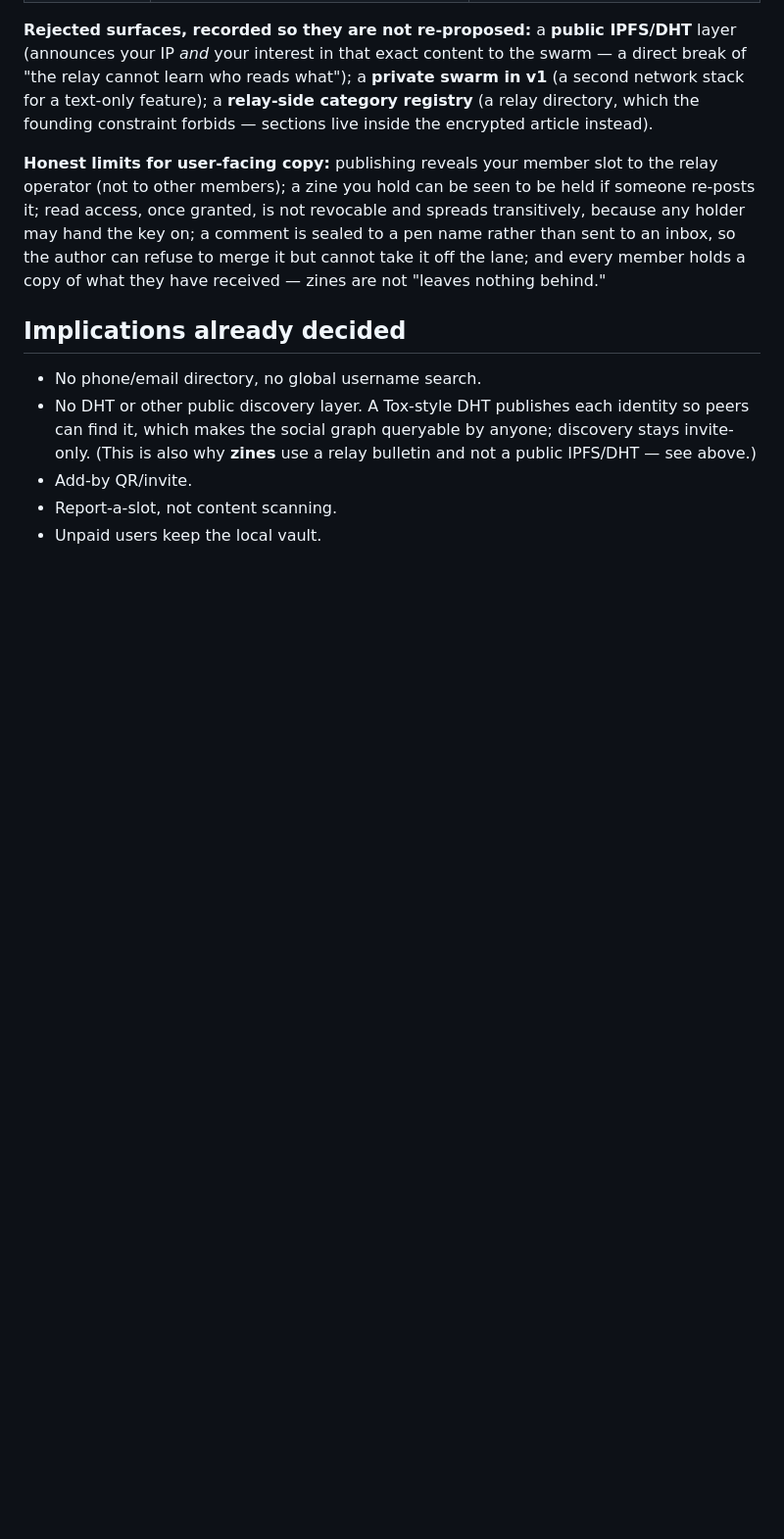
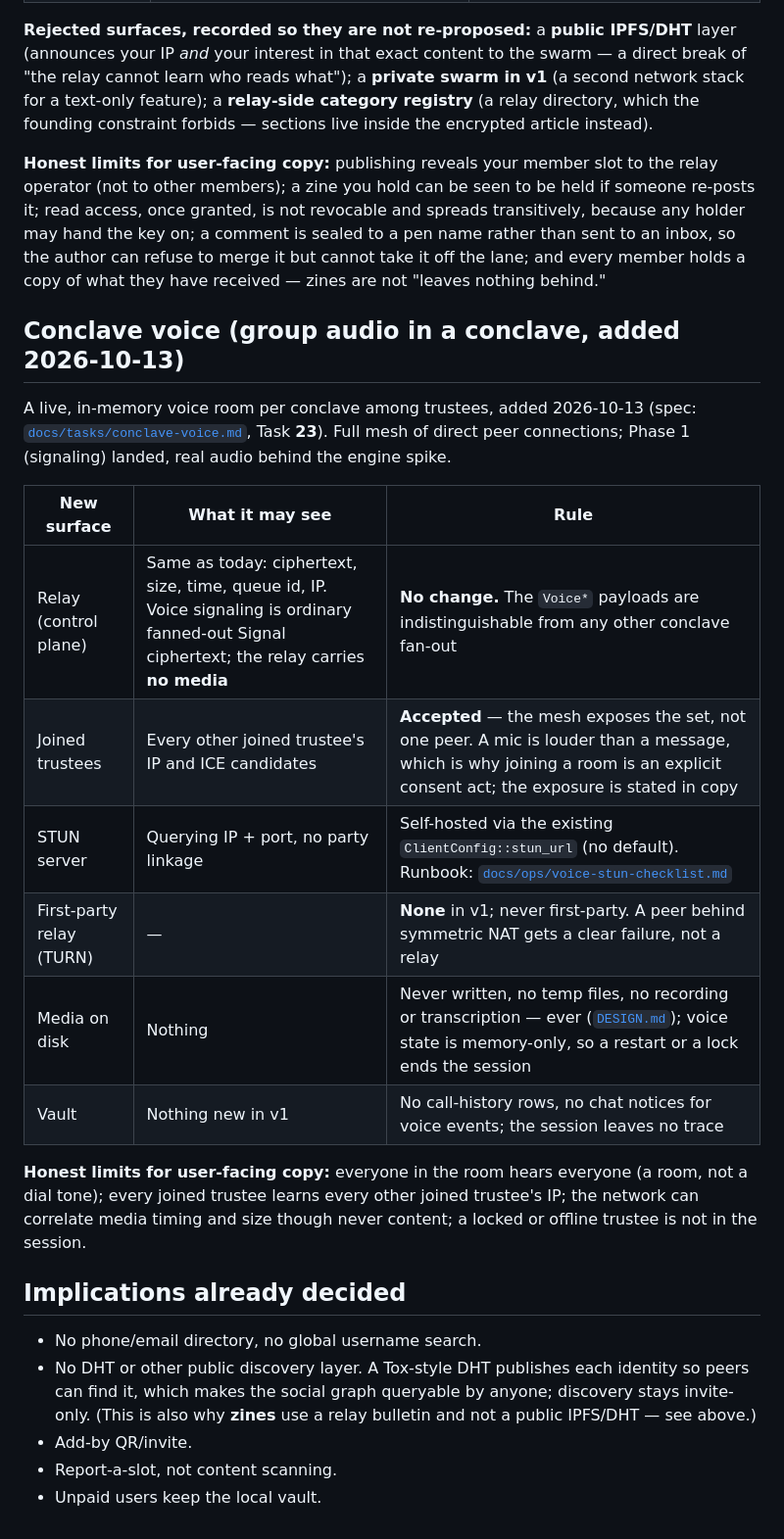
Before and after one commit to sambitar/ProjectHush, a Markdown page: docs/THREAT_MODEL.md, the part around the change. Shown at 98% size. Drawn GitHub-style; blank space fills up the shorter version.

Commit message:
Add conclave voice to the threat model
The control plane changes nothing the relay can see; the mesh exposes the
joined trustees' IPs to each other, which the explicit join already consents
to and the copy must state. Media is never on disk and the session leaves no
trace in the vault.

```diff
--- a/docs/THREAT_MODEL.md
+++ b/docs/THREAT_MODEL.md
@@ -117,6 +117,25 @@ a comment is sealed to a pen name rather than sent to an inbox, so the author ca
 but cannot take it off the lane; and every member holds a copy of what they have received — zines are
 not "leaves nothing behind."
 
+## Conclave voice (group audio in a conclave, added 2026-10-13)
+
+A live, in-memory voice room per conclave among trustees, added 2026-10-13 (spec:
+[`docs/tasks/conclave-voice.md`](tasks/conclave-voice.md), Task **23**). Full mesh of direct
+peer connections; Phase 1 (signaling) landed, real audio behind the engine spike.
+
+| New surface | What it may see | Rule |
+|---|---|---|
+| Relay (control plane) | Same as today: ciphertext, size, time, queue id, IP. Voice signaling is ordinary fanned-out Signal ciphertext; the relay carries **no media** | **No change.** The `Voice*` payloads are indistinguishable from any other conclave fan-out |
+| Joined trustees | Every other joined trustee's IP and ICE candidates | **Accepted** — the mesh exposes the set, not one peer. A mic is louder than a message, which is why joining a room is an explicit consent act; the exposure is stated in copy |
+| STUN server | Querying IP + port, no party linkage | Self-hosted via the existing `ClientConfig::stun_url` (no default). Runbook: [`docs/ops/voice-stun-checklist.md`](ops/voice-stun-checklist.md) |
+| First-party relay (TURN) | — | **None** in v1; never first-party. A peer behind symmetric NAT gets a clear failure, not a relay |
+| Media on disk | Nothing | Never written, no temp files, no recording or transcription — ever ([`DESIGN.md`](DESIGN.md)); voice state is memory-only, so a restart or a lock ends the session |
+| Vault | Nothing new in v1 | No call-history rows, no chat notices for voice events; the session leaves no trace |
+
+**Honest limits for user-facing copy:** everyone in the room hears everyone (a room, not a dial
+tone); every joined trustee learns every other joined trustee's IP; the network can correlate media
+timing and size though never content; a locked or offline trustee is not in the session.
+
 ## Implications already decided
 
 - No phone/email directory, no global username search.
```
